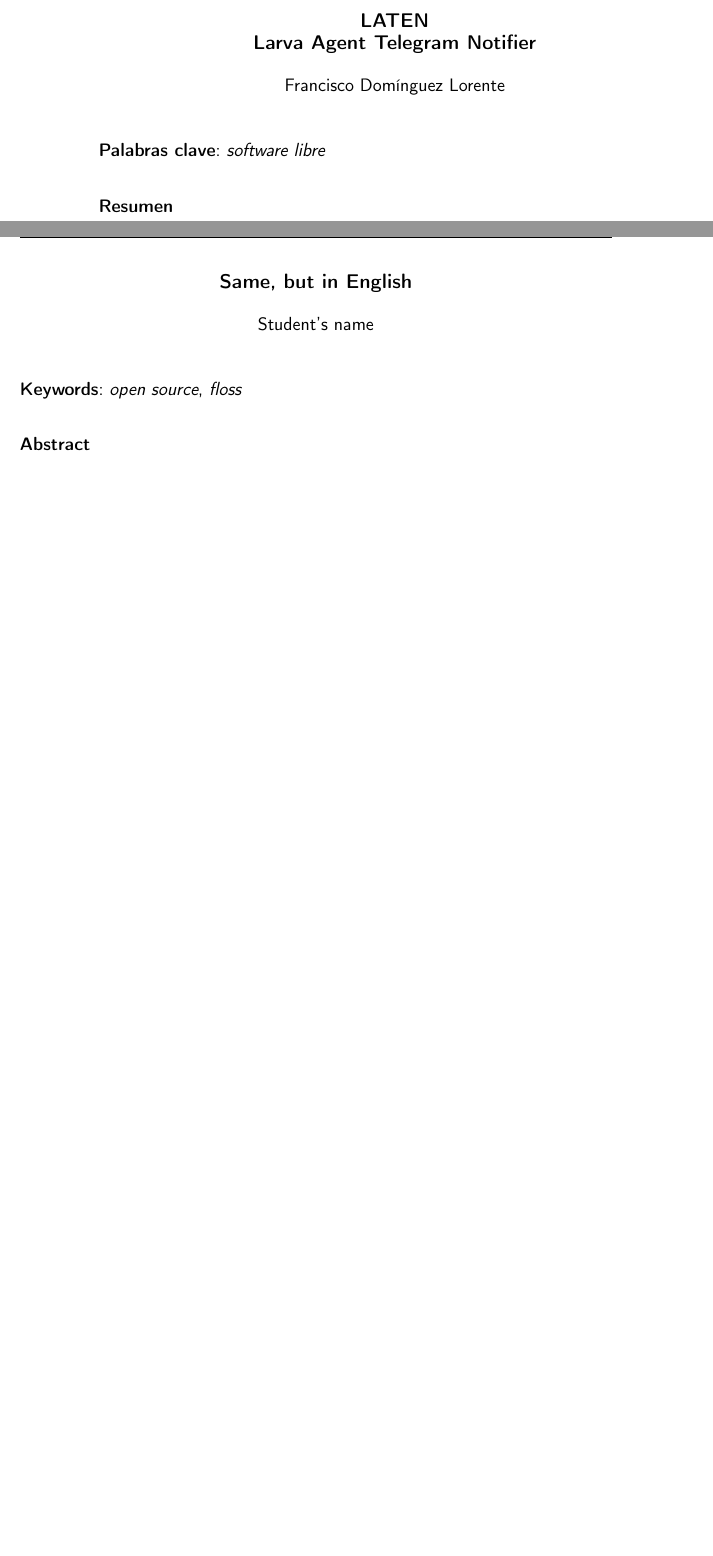
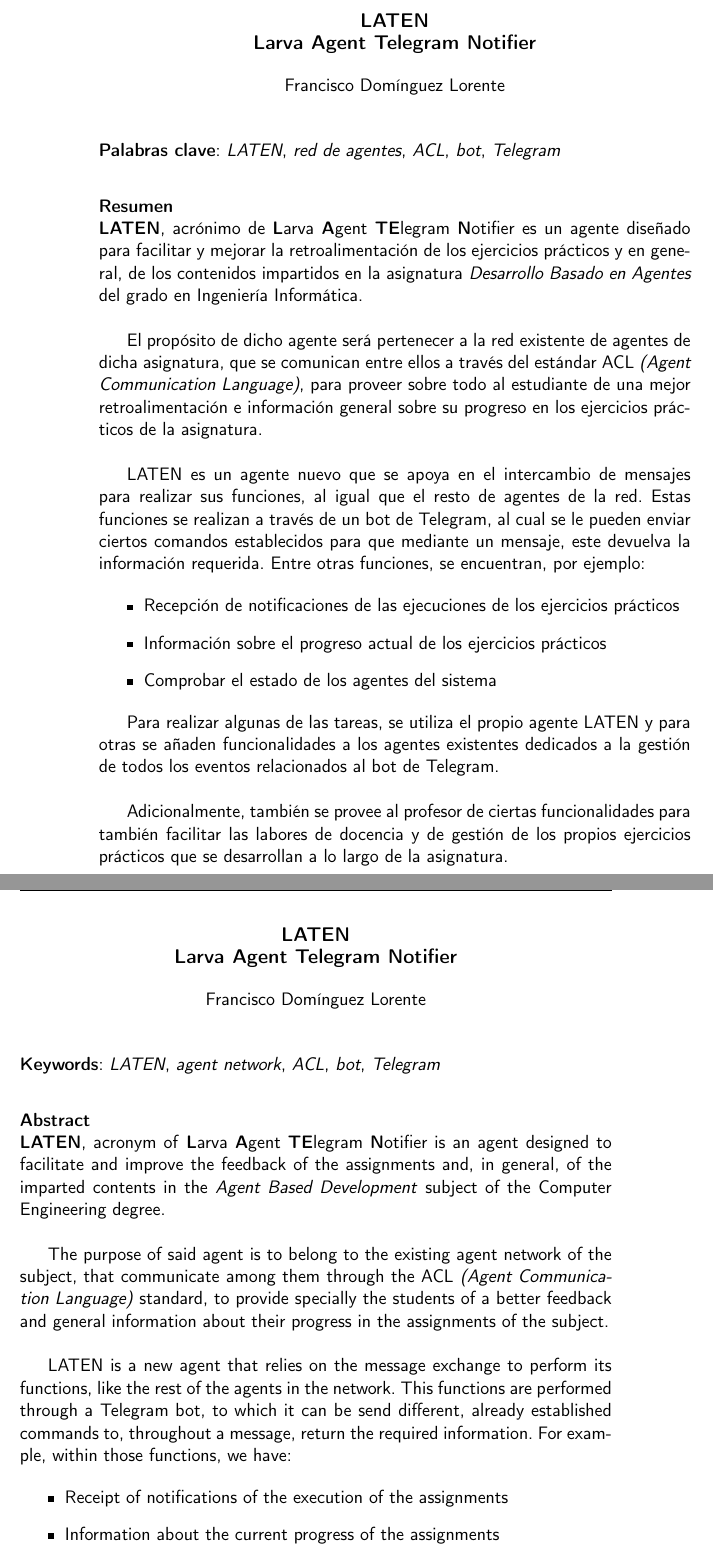
Before and after one commit to frandominguezl/LATEN, a LaTeX thesis (doc/proyecto.tex, which reads doc/prefacios/prefacio.tex): two parts of pages 2 and 3 of 29, joined at a grey line, cut so that both start at the same text, the shorter picture padded with empty space. Compiled offline with pdfLaTeX.

Commit message:
Comenzando la introducción de la memoria

```diff
--- a/doc/prefacios/prefacio.tex
+++ b/doc/prefacios/prefacio.tex
@@ -1,32 +1,60 @@
 \thispagestyle{empty}
 
 \begin{center}
-{\large\bfseries LATEN \\ Larva Agent Telegram Notifier }\\
+	{\large\bfseries LATEN \\ Larva Agent Telegram Notifier }\\
 \end{center}
 \begin{center}
-Francisco Domínguez Lorente\\
+	Francisco Domínguez Lorente\\
 \end{center}
 
 %\vspace{0.7cm}
 
 \vspace{0.5cm}
-\noindent{\textbf{Palabras clave}: \textit{software libre}
+\noindent{\textbf{Palabras clave}: \textit{LATEN}, \textit{red de agentes}, \textit{ACL}, \textit{bot}, \textit{Telegram}}
 \vspace{0.7cm}
 
-\noindent{\textbf{Resumen}\\
+\noindent{\textbf{Resumen}}\\
+	\textbf{LATEN}, acrónimo de \textbf{L}arva \textbf{A}gent \textbf{TE}legram \textbf{N}otifier es un agente diseñado para facilitar y mejorar la retroalimentación
+	de los ejercicios prácticos y en general, de los contenidos impartidos en la asignatura \textit{Desarrollo Basado en Agentes} del grado en Ingeniería Informática.\\
 
+	El propósito de dicho agente será pertenecer a la red existente de agentes de dicha asignatura, que se comunican entre ellos a través del estándar ACL \textit{(Agent Communication Language)},
+	para proveer sobre todo al estudiante de una mejor retroalimentación e información general sobre su progreso en los ejercicios prácticos de la asignatura.\\
+
+	LATEN es un agente nuevo que se apoya en el intercambio de mensajes para realizar sus funciones, al igual que el resto de agentes de la red. Estas funciones se realizan a través de un
+	bot de Telegram, al cual se le pueden enviar ciertos comandos establecidos para que mediante un mensaje, este devuelva la información requerida. Entre otras funciones, se encuentran, por ejemplo:
+
+	\begin{itemize}
+		\item Recepción de notificaciones de las ejecuciones de los ejercicios prácticos
+		\item Información sobre el progreso actual de los ejercicios prácticos
+		\item Comprobar el estado de los agentes del sistema
+	\end{itemize}
+
+	Para realizar algunas de las tareas, se utiliza el propio agente LATEN y para otras se añaden funcionalidades a los agentes existentes dedicados a la gestión de todos los eventos
+	relacionados al bot de Telegram.\\
+
+	Adicionalmente, también se provee al profesor de ciertas funcionalidades para también facilitar las labores de docencia y de gestión de los propios ejercicios prácticos que
+	se desarrollan a lo largo de la asignatura.
 
 \cleardoublepage
 
 \begin{center}
-	{\large\bfseries Same, but in English}\\
+	{\large\bfseries LATEN \\ Larva Agent Telegram Notifier }\\
 \end{center}
 \begin{center}
-	Student's name\\
+	Francisco Domínguez Lorente\\
 \end{center}
 \vspace{0.5cm}
-\noindent{\textbf{Keywords}: \textit{open source}, \textit{floss}
+\noindent{\textbf{Keywords}: \textit{LATEN}, \textit{agent network}, \textit{ACL}, \textit{bot}, \textit{Telegram}}
 \vspace{0.7cm}
 
-\noindent{\textbf{Abstract}\\
+\noindent{\textbf{Abstract}}\\
+    \textbf{LATEN}, acronym of \textbf{L}arva \textbf{A}gent \textbf{TE}legram \textbf{N}otifier is an agent designed to facilitate and improve the feedback of the assignments and, in general, of the imparted contents in the \textit{Agent Based Development} subject of the Computer Engineering degree.\\
 
+    The purpose of said agent is to belong to the existing agent network of the subject, that communicate among them through the ACL \textit{(Agent Communication Language)} standard, to provide specially the students of a better feedback and general information about their progress in the assignments of the subject.\\
+
+    LATEN is a new agent that relies on the message exchange to perform its functions, like the rest of the agents in the network. This functions are performed through a Telegram bot, to which it can be send different, already established commands to, throughout a message, return the required information. For example, within those functions, we have:
+
+    \begin{itemize}
+		\item Receipt of notifications of the execution of the assignments
+		\item Information about the current progress of the assignments
+		\item Check the status of the agents in the system
```
Also changed, not shown: doc/secciones/eleccion_dms.tex (line endings or trailing spaces), doc/prefacios/prefacio.tex (5 more changed lines).
